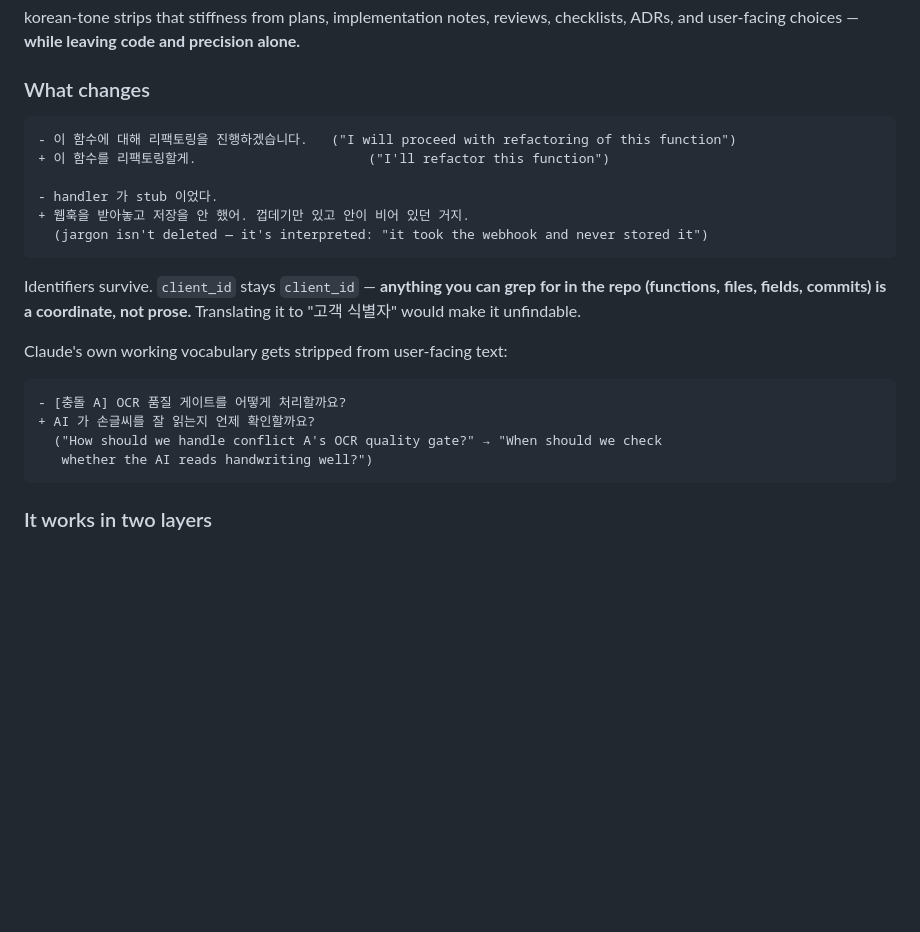
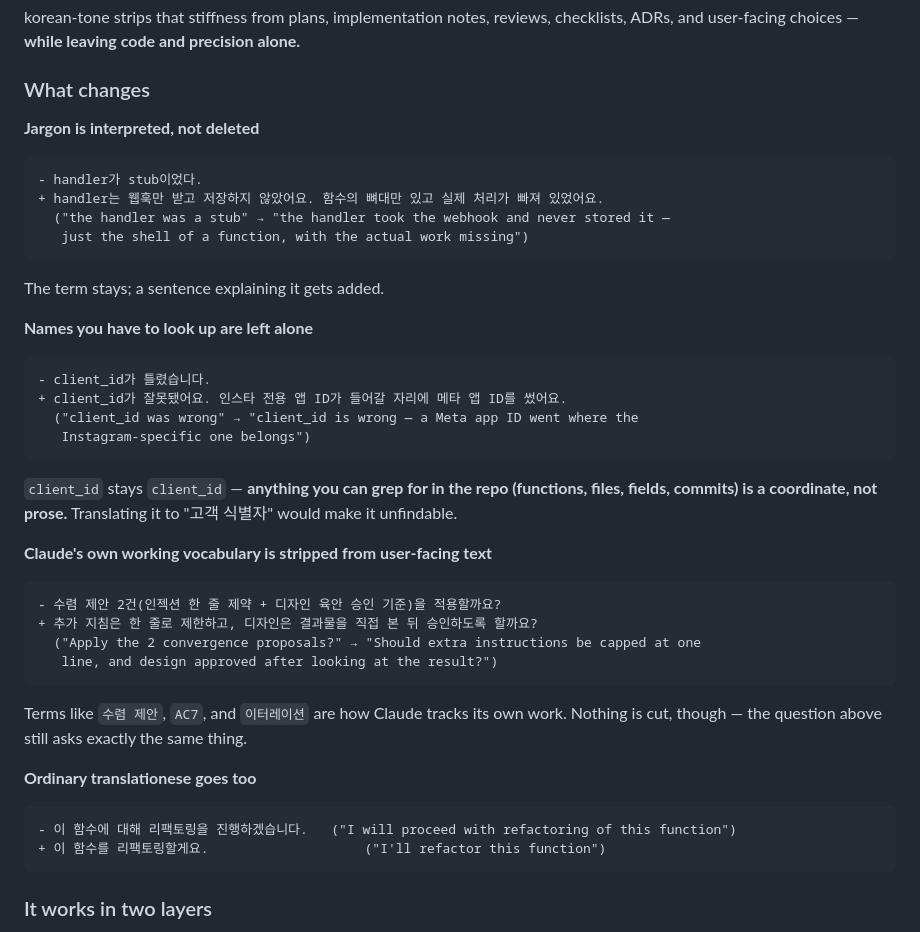
Before and after one commit to fromshim/korean-tone, a Markdown page: README.en.md, the part around the change. GitHub-like rendering; blank space fills up the shorter version.

Commit message:
Reorder README examples, drop overlap with the hero
본문이 기본 번역투로 시작해 뒤로 갈수록 세지는 구조였다. 히어로는 이미
내부 용어와 좌표 유지로 시작하므로, 읽는 순서가 서로 반대였다.

더 큰 문제는 중복이었다 — 본문의 내부 용어·좌표 예시(온톨로지, OCR 게이트,
client_id)가 히어로와 같은 것이었다. 순서를 뒤집으면서 예시도 겹치지 않는
것으로 바꿨다.

- 기술 용어 통역 → 좌표 유지 → 내부 용어 → 기본 번역투 순
- 내부 용어 예시를 '수렴 제안 2건'으로 교체. 정보를 줄이지 않고도
  읽히게 바뀌는 것을 보여준다

Claude-Session: https://claude.ai/code/session_01PkYc4c5EgumYR1ThVzBULg

````diff
--- a/README.en.md
+++ b/README.en.md
@@ -29,26 +29,47 @@ ADRs, and user-facing choices — **while leaving code and precision alone.**
 
 ### What changes
 
+**Jargon is interpreted, not deleted**
+
+```diff
+- handler가 stub이었다.
++ handler는 웹훅만 받고 저장하지 않았어요. 함수의 뼈대만 있고 실제 처리가 빠져 있었어요.
+  ("the handler was a stub" → "the handler took the webhook and never stored it —
+   just the shell of a function, with the actual work missing")
+```
+
+The term stays; a sentence explaining it gets added.
+
+**Names you have to look up are left alone**
+
+```diff
+- client_id가 틀렸습니다.
++ client_id가 잘못됐어요. 인스타 전용 앱 ID가 들어갈 자리에 메타 앱 ID를 썼어요.
+  ("client_id was wrong" → "client_id is wrong — a Meta app ID went where the
+   Instagram-specific one belongs")
+```
+
+`client_id` stays `client_id` — **anything you can grep for in the repo (functions, files,
+fields, commits) is a coordinate, not prose.** Translating it to "고객 식별자" would make it
+unfindable.
+
+**Claude's own working vocabulary is stripped from user-facing text**
+
+```diff
+- 수렴 제안 2건(인젝션 한 줄 제약 + 디자인 육안 승인 기준)을 적용할까요?
++ 추가 지침은 한 줄로 제한하고, 디자인은 결과물을 직접 본 뒤 승인하도록 할까요?
+  ("Apply the 2 convergence proposals?" → "Should extra instructions be capped at one
+   line, and design approved after looking at the result?")
+```
+
+Terms like `수렴 제안`, `AC7`, and `이터레이션` are how Claude tracks its own work. Nothing is
+cut, though — the question above still asks exactly the same thing.
+
+**Ordinary translationese goes too**
+
 ```diff
 - 이 함수에 대해 리팩토링을 진행하겠습니다.   ("I will proceed with refactoring of this function")
-+ 이 함수를 리팩토링할게.                      ("I'll refactor this function")
-
-- handler 가 stub 이었다.
-+ 웹훅을 받아놓고 저장을 안 했어. 껍데기만 있고 안이 비어 있던 거지.
-  (jargon isn't deleted — it's interpreted: "it took the webhook and never stored it")
-```
-
-Identifiers survive. `client_id` stays `client_id` — **anything you can grep for in the
-repo (functions, files, fields, commits) is a coordinate, not prose.** Translating it to
-"고객 식별자" would make it unfindable.
-
-Claude's own working vocabulary gets stripped from user-facing text:
-
-```diff
-- [충돌 A] OCR 품질 게이트를 어떻게 처리할까요?
-+ AI 가 손글씨를 잘 읽는지 언제 확인할까요?
-  ("How should we handle conflict A's OCR quality gate?" → "When should we check
-   whether the AI reads handwriting well?")
++ 이 함수를 리팩토링할게요.                    ("I'll refactor this function")
 ```
 
 ### It works in two layers
````
Also changed, not shown: README.md (+22 -22 lines).
